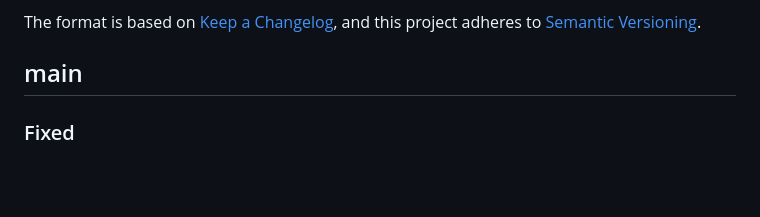
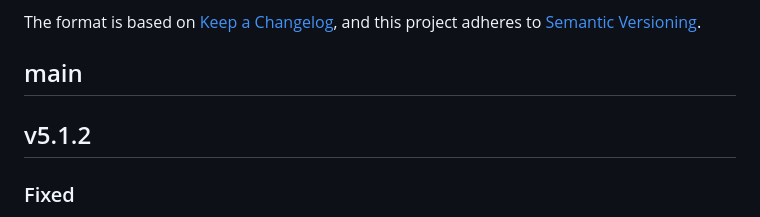
Before and after one commit to dnsimple/dns_erlang, a Markdown page: CHANGELOG.md, the part around the change. Drawn GitHub-style; blank space fills up the shorter version.

Commit message:
Prepare release version

```diff
--- a/CHANGELOG.md
+++ b/CHANGELOG.md
@@ -6,6 +6,8 @@ The format is based on [Keep a Changelog](https://keepachangelog.com/en/1.1.0/),
 and this project adheres to [Semantic Versioning](https://semver.org/spec/v2.0.0.html).
 
 ## main
+
+## v5.1.2
 
 ### Fixed
 
```
